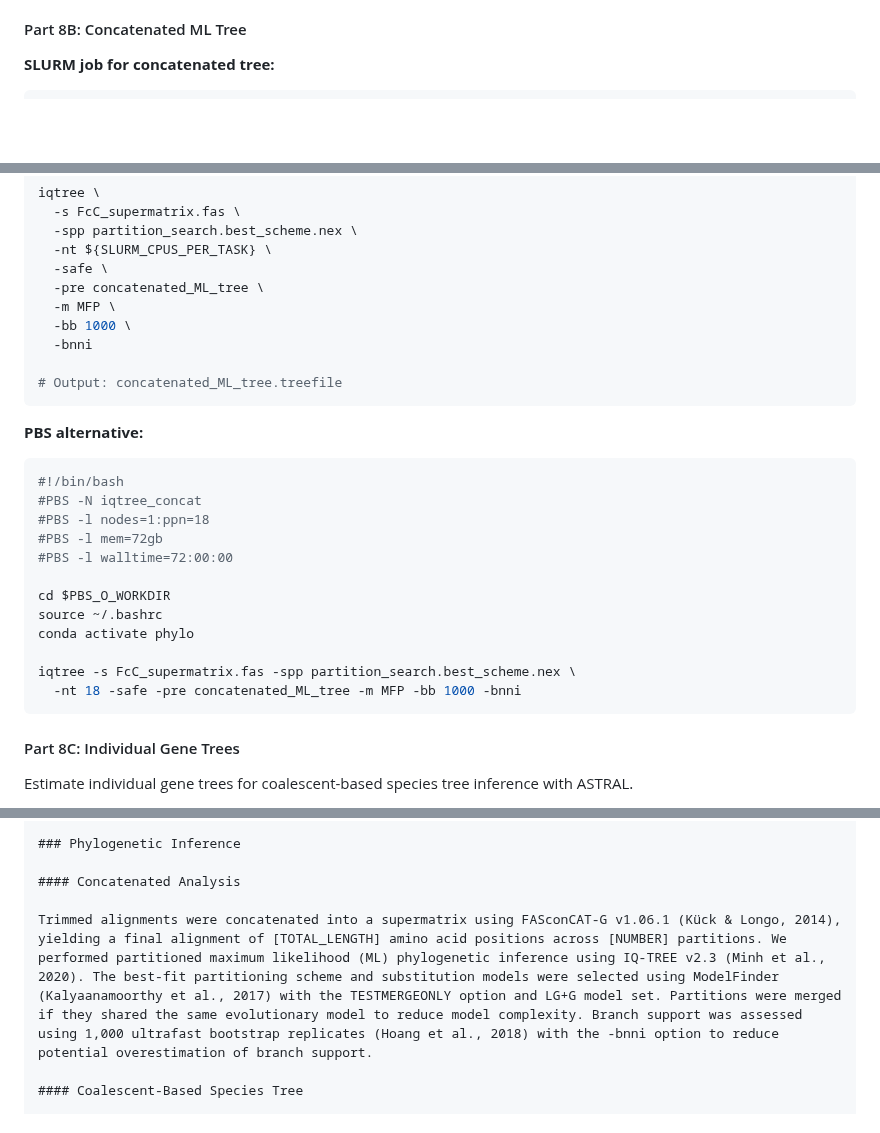
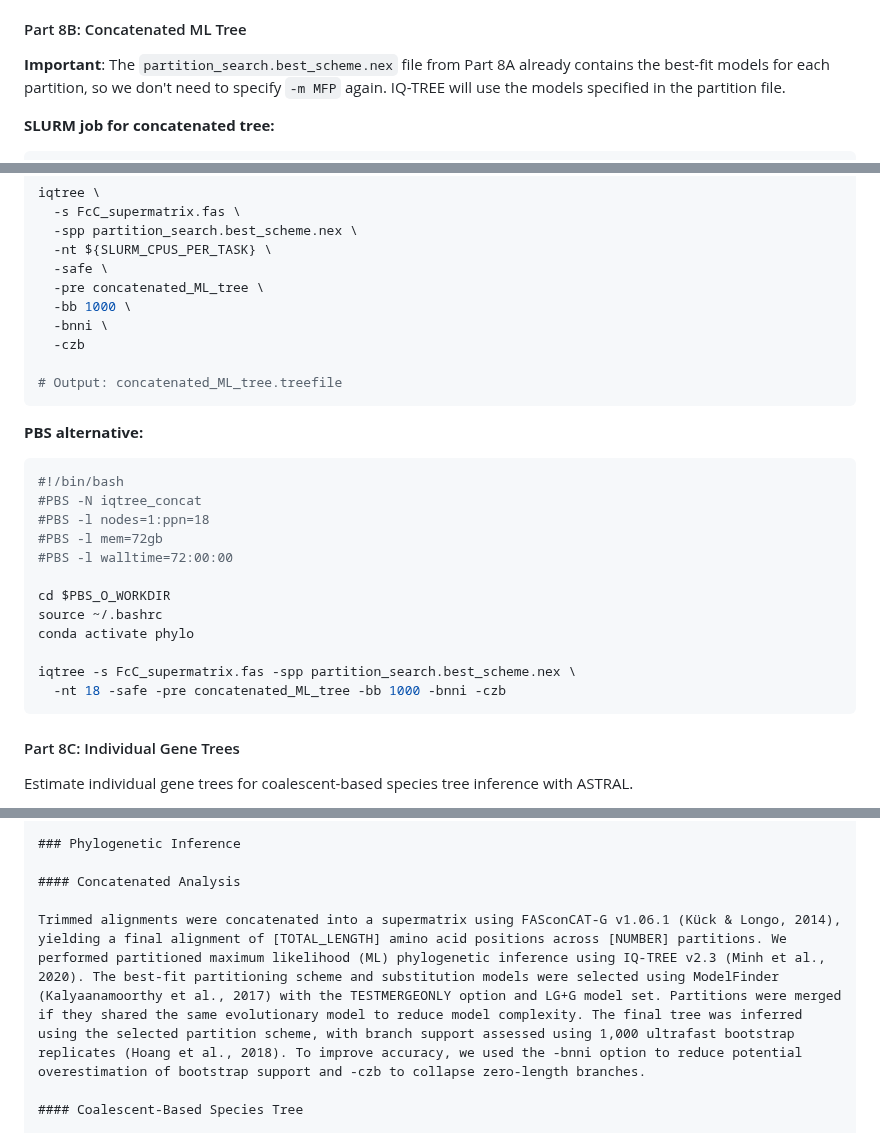
Before and after one commit to brunoasm/claude_deepthink, a Markdown page: phylo_from_buscos/SKILL.md, 3 parts joined by grey strips. Drawn GitHub-style; blank space fills up the shorter version.

Commit message:
Remove redundant -m MFP from Part 8B concatenated tree inference
The partition_search.best_scheme.nex file from Part 8A already contains
the best-fit models for each partition, so specifying -m MFP again in
Part 8B would redundantly re-run model selection.

Changes:
- Removed -m MFP from both SLURM and PBS examples in Part 8B
- Added -czb option for consistency with Part 8C (gene trees)
- Added explanatory note about why -m MFP is not needed
- Updated methods paragraph to clarify the two-step process and mention -czb

IQ-TREE will use the models specified in the partition file when the
file contains model specifications, making model selection unnecessary
in the final tree inference step.

🤖 Generated with [Claude Code](https://claude.com/claude-code)

Co-Authored-By: Claude <noreply@anthropic.com>

````diff
--- a/phylo_from_buscos/SKILL.md
+++ b/phylo_from_buscos/SKILL.md
@@ -1503,6 +1503,8 @@ print(f"\nSubmit with: {submit_cmd} {script_name}")
 
 #### Part 8B: Concatenated ML Tree
 
+**Important**: The `partition_search.best_scheme.nex` file from Part 8A already contains the best-fit models for each partition, so we don't need to specify `-m MFP` again. IQ-TREE will use the models specified in the partition file.
+
 **SLURM job for concatenated tree:**
 ```bash
 #!/bin/bash
@@ -1520,9 +1522,9 @@ iqtree \
   -nt ${SLURM_CPUS_PER_TASK} \
   -safe \
   -pre concatenated_ML_tree \
-  -m MFP \
   -bb 1000 \
-  -bnni
+  -bnni \
+  -czb
 
 # Output: concatenated_ML_tree.treefile
 ```
@@ -1540,7 +1542,7 @@ source ~/.bashrc
 conda activate phylo
 
 iqtree -s FcC_supermatrix.fas -spp partition_search.best_scheme.nex \
-  -nt 18 -safe -pre concatenated_ML_tree -m MFP -bb 1000 -bnni
+  -nt 18 -safe -pre concatenated_ML_tree -bb 1000 -bnni -czb
 ```
 
 #### Part 8C: Individual Gene Trees
@@ -1650,7 +1652,7 @@ After trimming, alignments containing fewer than [MIN_LENGTH] informative positi
 
 #### Concatenated Analysis
 
-Trimmed alignments were concatenated into a supermatrix using FASconCAT-G v1.06.1 (Kück & Longo, 2014), yielding a final alignment of [TOTAL_LENGTH] amino acid positions across [NUMBER] partitions. We performed partitioned maximum likelihood (ML) phylogenetic inference using IQ-TREE v2.3 (Minh et al., 2020). The best-fit partitioning scheme and substitution models were selected using ModelFinder (Kalyaanamoorthy et al., 2017) with the TESTMERGEONLY option and LG+G model set. Partitions were merged if they shared the same evolutionary model to reduce model complexity. Branch support was assessed using 1,000 ultrafast bootstrap replicates (Hoang et al., 2018) with the -bnni option to reduce potential overestimation of branch support.
+Trimmed alignments were concatenated into a supermatrix using FASconCAT-G v1.06.1 (Kück & Longo, 2014), yielding a final alignment of [TOTAL_LENGTH] amino acid positions across [NUMBER] partitions. We performed partitioned maximum likelihood (ML) phylogenetic inference using IQ-TREE v2.3 (Minh et al., 2020). The best-fit partitioning scheme and substitution models were selected using ModelFinder (Kalyaanamoorthy et al., 2017) with the TESTMERGEONLY option and LG+G model set. Partitions were merged if they shared the same evolutionary model to reduce model complexity. The final tree was inferred using the selected partition scheme, with branch support assessed using 1,000 ultrafast bootstrap replicates (Hoang et al., 2018). To improve accuracy, we used the -bnni option to reduce potential overestimation of bootstrap support and -czb to collapse zero-length branches.
 
 #### Coalescent-Based Species Tree
 
````
